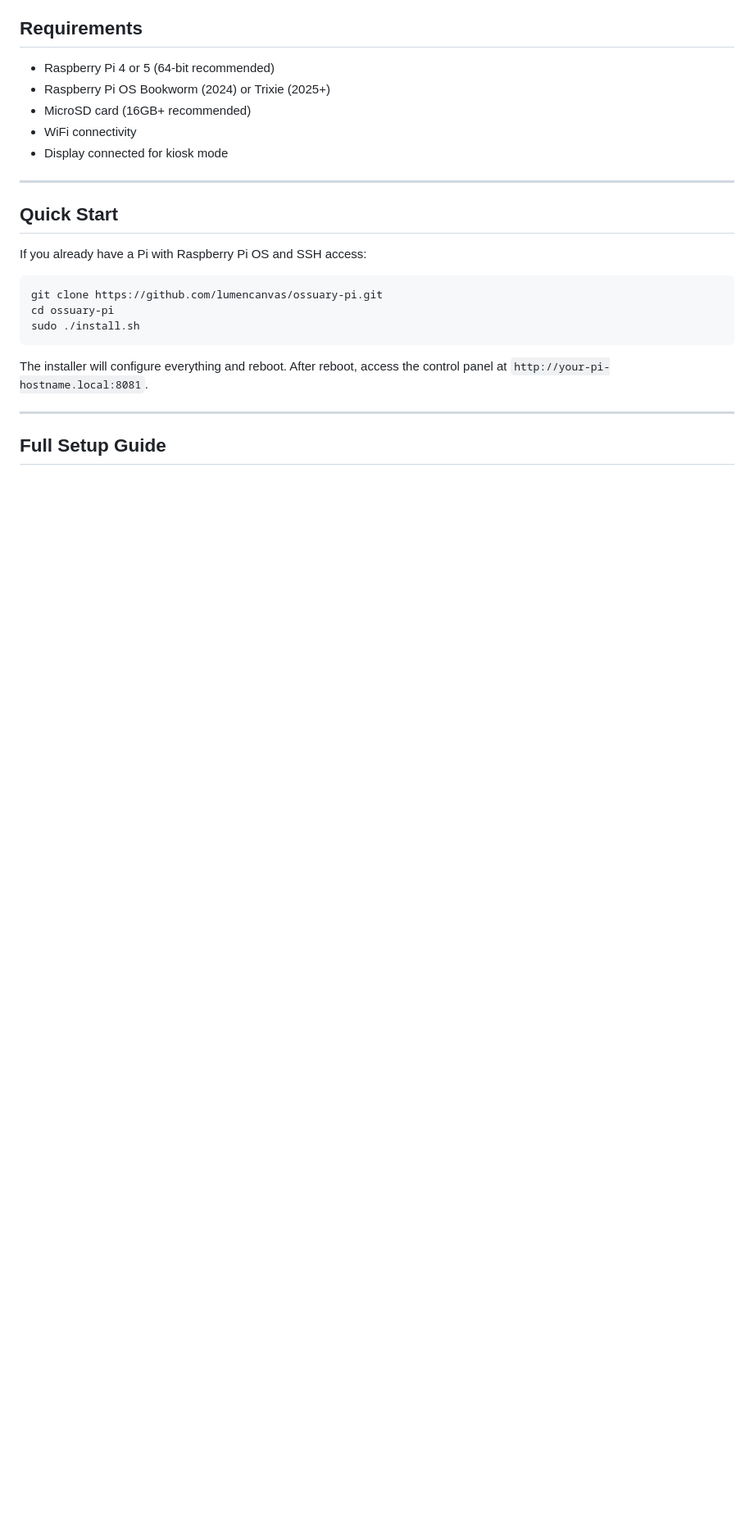
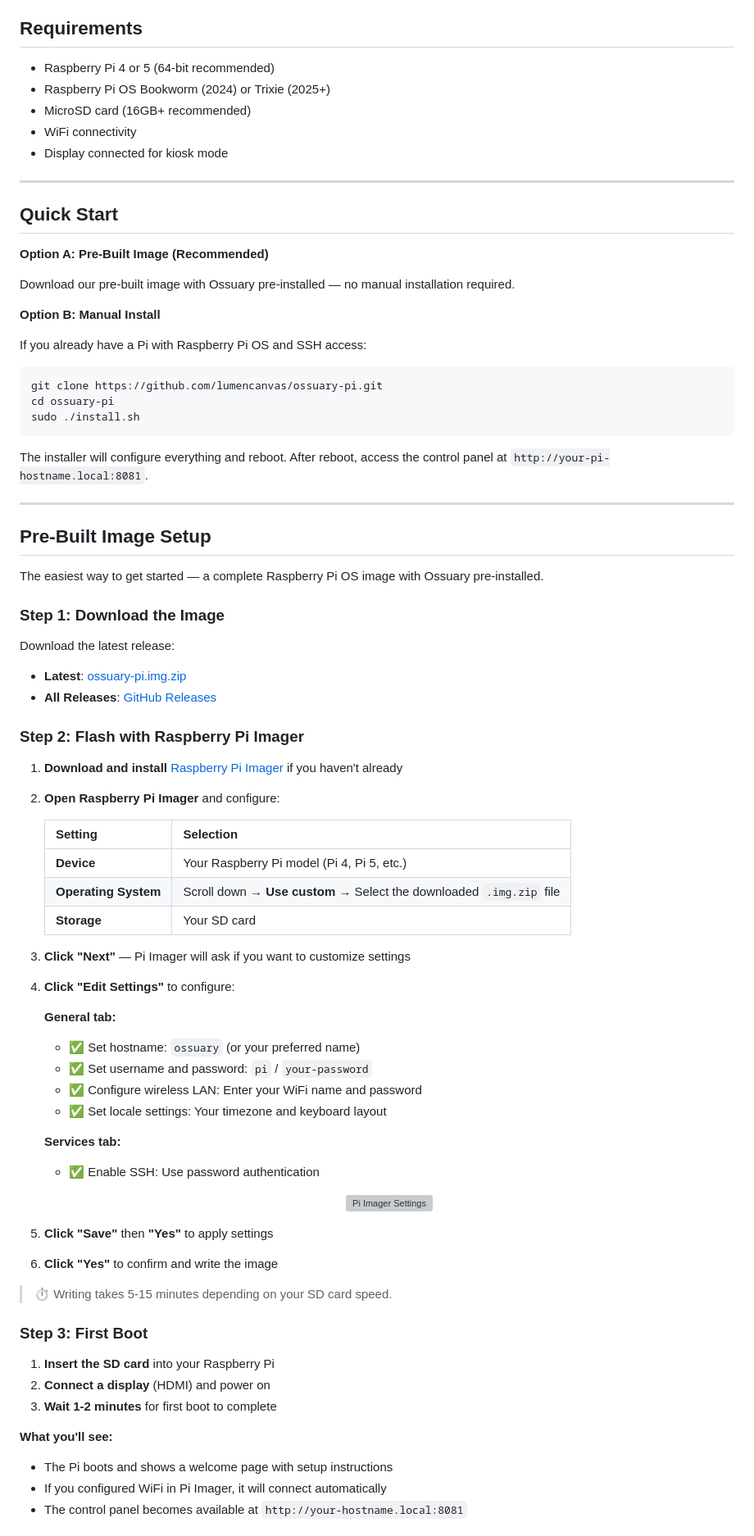
Before and after one commit to lumencanvas/ossuary-pi, a Markdown page: README.md, the part around one of its changes. Shown at 82% size. Drawn GitHub-style; blank space fills up the shorter version; grey boxes are pictures that could not be loaded.

Commit message:
Add pre-built image instructions to README
- Add "Pre-Built Image Setup" section with step-by-step Pi Imager instructions
- Update Quick Start to highlight both options (pre-built vs manual)
- Update navigation links in header
- Include Pi Imager screenshots and configuration details

Co-Authored-By: Claude Opus 4.5 <noreply@anthropic.com>

````diff
--- a/README.md
+++ b/README.md
@@ -44,6 +45,12 @@
 
 ## Quick Start
 
+**Option A: Pre-Built Image (Recommended)**
+
+Download our pre-built image with Ossuary pre-installed — no manual installation required.
+
+**Option B: Manual Install**
+
 If you already have a Pi with Raspberry Pi OS and SSH access:
 
 ```bash
@@ -56,4 +63,60 @@ The installer will configure everything and reboot. After reboot, access the con
 
 ---
 
-## Full Setup Guide
+## Pre-Built Image Setup
+
+The easiest way to get started — a complete Raspberry Pi OS image with Ossuary pre-installed.
+
+### Step 1: Download the Image
+
+Download the latest release:
+
+- **Latest**: [ossuary-pi.img.zip](https://github.com/lumencanvas/ossuary-pi/releases/latest/download/ossuary-pi.img.zip)
+- **All Releases**: [GitHub Releases](https://github.com/lumencanvas/ossuary-pi/releases)
+
+### Step 2: Flash with Raspberry Pi Imager
+
+1. **Download and install** [Raspberry Pi Imager](https://www.raspberrypi.com/software/) if you haven't already
+
+2. **Open Raspberry Pi Imager** and configure:
+
+   | Setting | Selection |
+   |---------|-----------|
+   | **Device** | Your Raspberry Pi model (Pi 4, Pi 5, etc.) |
+   | **Operating System** | Scroll down → **Use custom** → Select the downloaded `.img.zip` file |
+   | **Storage** | Your SD card |
+
+3. **Click "Next"** — Pi Imager will ask if you want to customize settings
+
+4. **Click "Edit Settings"** to configure:
+
+   **General tab:**
+   - ✅ Set hostname: `ossuary` (or your preferred name)
+   - ✅ Set username and password: `pi` / `your-password`
+   - ✅ Configure wireless LAN: Enter your WiFi name and password
+   - ✅ Set locale settings: Your timezone and keyboard layout
+
+   **Services tab:**
+   - ✅ Enable SSH: Use password authentication
+
+   <p align="center">
+     <img src="https://www.raspberrypi.com/documentation/computers/images/imager/os-customisation-general.png" alt="Pi Imager Settings" width="400">
+   </p>
+
+5. **Click "Save"** then **"Yes"** to apply settings
+
+6. **Click "Yes"** to confirm and write the image
+
+> ⏱️ Writing takes 5-15 minutes depending on your SD card speed.
+
+### Step 3: First Boot
+
+1. **Insert the SD card** into your Raspberry Pi
+2. **Connect a display** (HDMI) and power on
+3. **Wait 1-2 minutes** for first boot to complete
+
+**What you'll see:**
+- The Pi boots and shows a welcome page with setup instructions
+- If you configured WiFi in Pi Imager, it will connect automatically
+- The control panel becomes available at `http://your-hostname.local:8081`
+
````
Also changed, not shown: other parts of README.md (+31 -1 lines).
